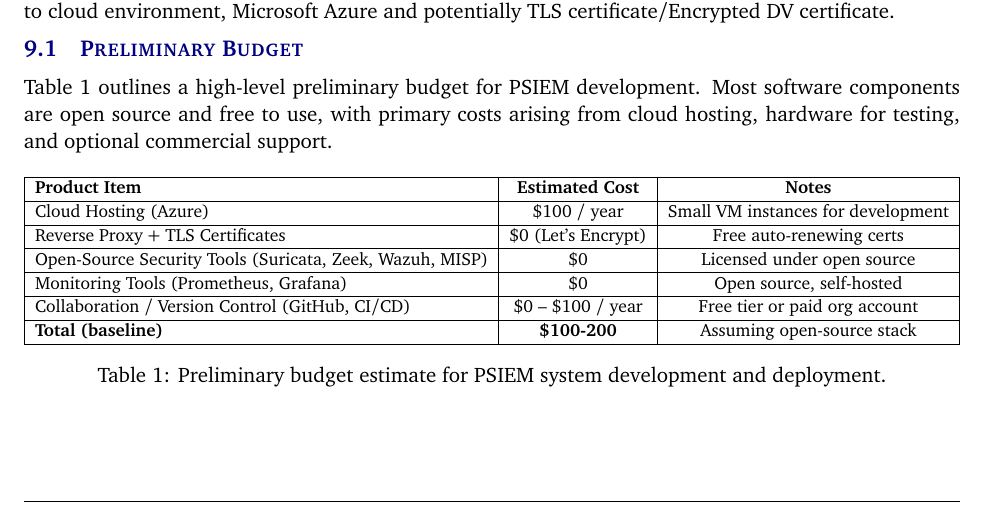
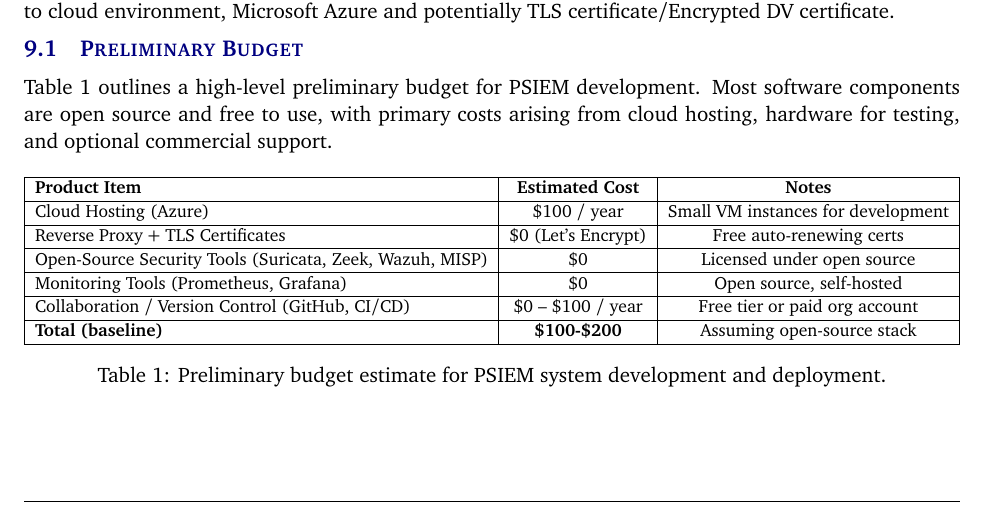
Before and after one commit to ok3tty/PSIEM, a LaTeX document (documentation/project_charter/project_charter.tex, which reads documentation/project_charter/tex/cost_proposal.tex): part of page 13 of 19, cut so that both start at the same text. Compiled offline with pdfLaTeX.

Commit message:
updated cost propsoal and project char

```diff
--- a/documentation/project_charter/tex/cost_proposal.tex
+++ b/documentation/project_charter/tex/cost_proposal.tex
@@ -23,7 +23,7 @@ arising from cloud hosting, hardware for testing, and optional commercial suppor
         \hline
         Collaboration / Version Control (GitHub, CI/CD) & \$0 -- \$100 / year & Free tier or paid org account \\
         \hline
-        \textbf{Total (baseline)} & \textbf{\$100-200} & Assuming open-source stack \\
+        \textbf{Total (baseline)} & \textbf{\$100-\$200} & Assuming open-source stack \\
         \hline
         \end{tabular}
     \end{adjustbox}
```
